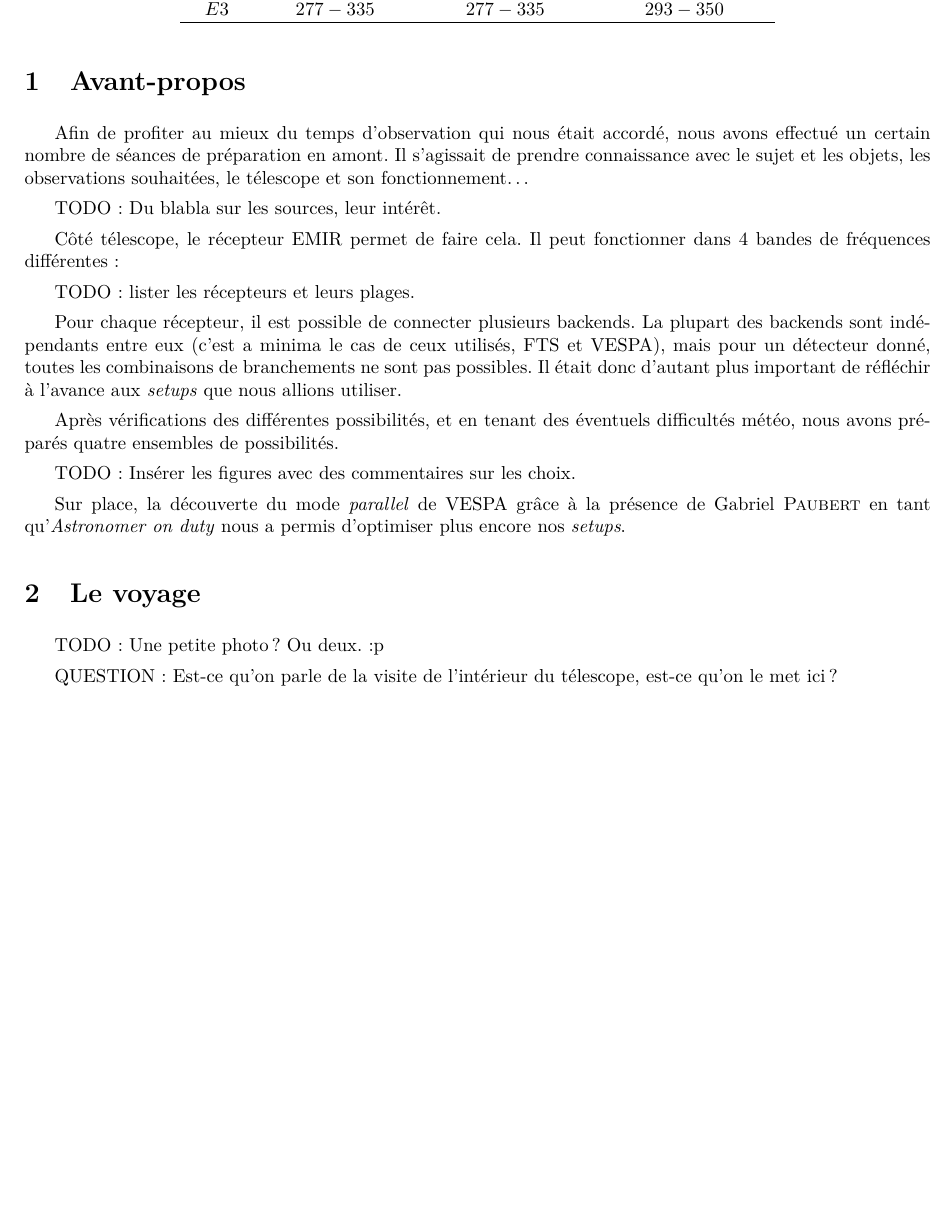
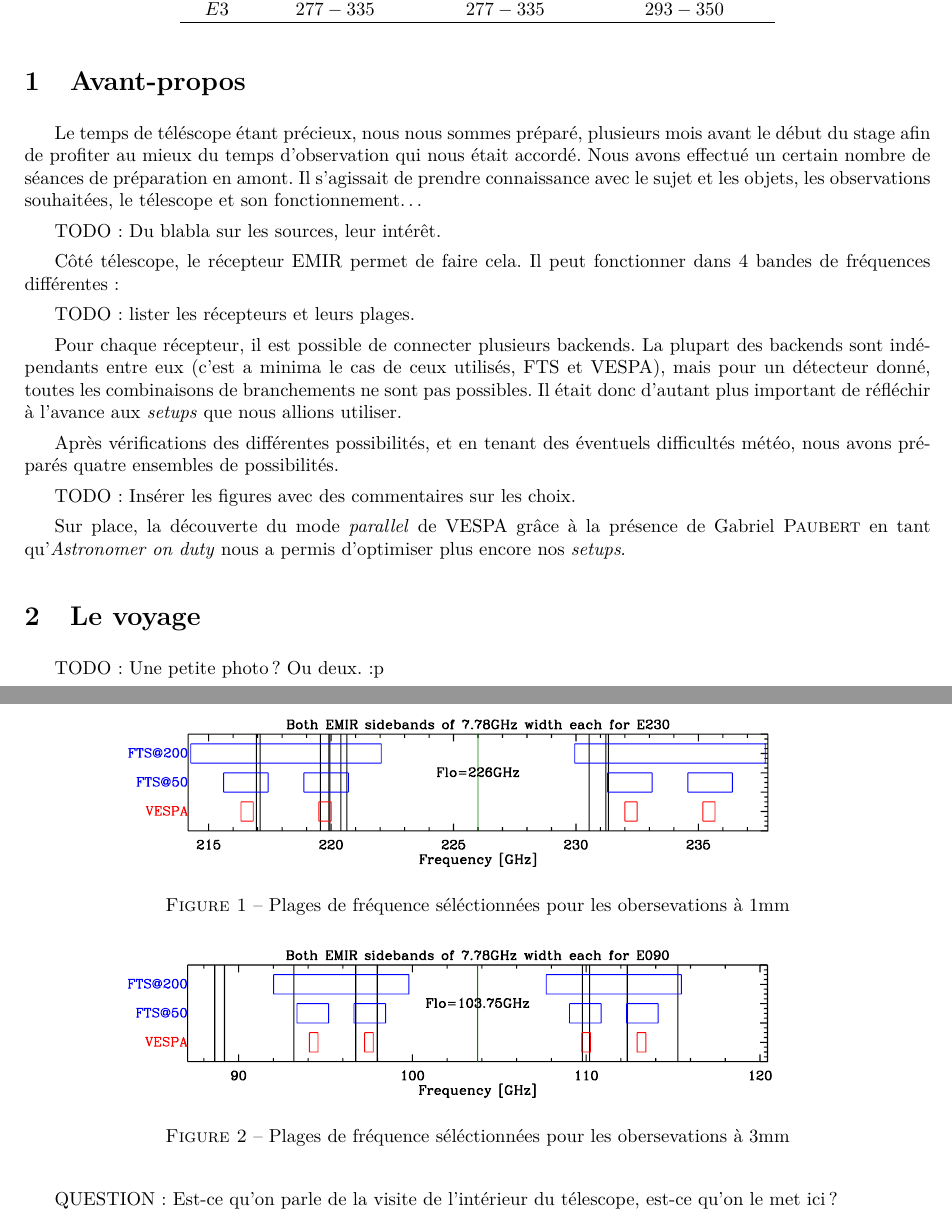
Before and after one commit to M2-AAIS/IRAM, a LaTeX document (rapport.tex): part of page 3 of 4 before the commit and two parts of pages 3 and 4 of 4 after it, the two joined at a grey line, cut so that both start at the same text, the shorter picture padded with empty space. Compiled offline with pdfLaTeX.

Commit message:
specsetup

```diff
--- a/rapport.tex
+++ b/rapport.tex
@@ -155,8 +155,9 @@
 
 \section{Avant-propos}
 
-Afin de profiter au mieux du temps d’observation qui nous était accordé, nous
-avons effectué un certain nombre de séances de préparation en amont. Il
+Le temps de téléscope étant précieux, nous nous sommes préparé, plusieurs mois avant le début du
+stage afin de profiter au mieux du temps d’observation qui nous était accordé.
+Nous avons effectué un certain nombre de séances de préparation en amont. Il
 s’agissait de prendre connaissance avec le sujet et les objets, les
 observations souhaitées, le télescope et son fonctionnement…
 
@@ -227,7 +228,25 @@ Après vérifications des différentes possibilités, et en tenant des éventuel
 difficultés météo, nous avons préparés quatre ensembles de possibilités.
 
 TODO: Insérer les figures avec des commentaires sur les choix.
+%-----------------------------------------------------------------
+   \begin{figure}
+   \centering
+   \includegraphics[width=0.8\textwidth]{figures/specsetup-1mm.pdf}
+      \caption{Plages de fréquence séléctionnées pour les obersevations à 1mm
+              }
+         \label{FigVibStab}
+   \end{figure}
+%-----------------------------------------------------------------
 
+%-----------------------------------------------------------------
+   \begin{figure}
+   \centering
+   \includegraphics[width=0.8\textwidth]{figures/specsetup-3mm.pdf}
+      \caption{Plages de fréquence séléctionnées pour les obersevations à 3mm
+              }
+         \label{FigVibStab}
+   \end{figure}
+%-----------------------------------------------------------------
 Sur place, la découverte du mode \textit{parallel} de VESPA grâce à la présence
 de Gabriel \textsc{Paubert} en tant qu’\textit{Astronomer on duty} nous a
 permis d’optimiser plus encore nos \textit{setups}.
```
